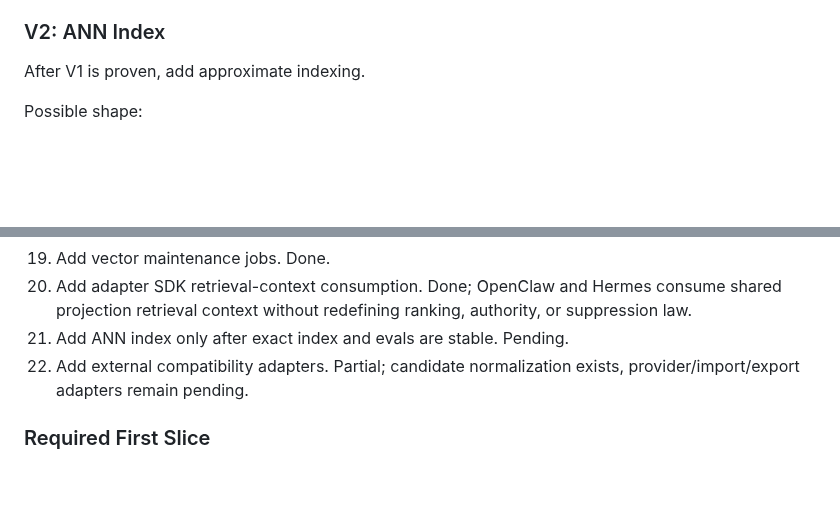
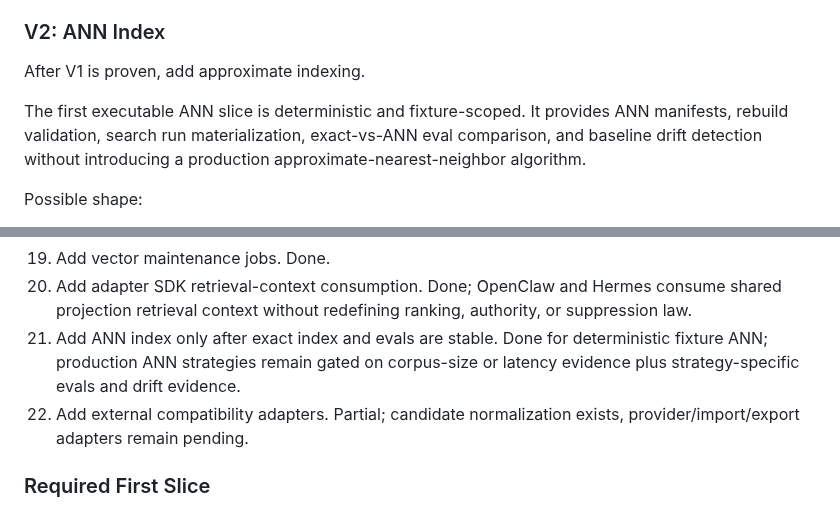
Before and after one commit to Glucksberg/cristalina-v4, a Markdown page: docs/RETRIEVAL-AND-VECTOR-ENGINE.md, 2 parts joined by grey strips. Drawn GitHub-style; blank space fills up the shorter version.

```diff
--- a/docs/RETRIEVAL-AND-VECTOR-ENGINE.md
+++ b/docs/RETRIEVAL-AND-VECTOR-ENGINE.md
@@ -514,6 +514,11 @@ V1 should:
 
 After V1 is proven, add approximate indexing.
 
+The first executable ANN slice is deterministic and fixture-scoped. It provides
+ANN manifests, rebuild validation, search run materialization, exact-vs-ANN
+eval comparison, and baseline drift detection without introducing a production
+approximate-nearest-neighbor algorithm.
+
 Possible shape:
 
 - HNSW-like index
@@ -987,7 +992,7 @@ The browser remains read-only and downstream of core records, manifests, diagnos
 18. Add retrieval eval fixtures. Done.
 19. Add vector maintenance jobs. Done.
 20. Add adapter SDK retrieval-context consumption. Done; OpenClaw and Hermes consume shared projection retrieval context without redefining ranking, authority, or suppression law.
-21. Add ANN index only after exact index and evals are stable. Pending.
+21. Add ANN index only after exact index and evals are stable. Done for deterministic fixture ANN; production ANN strategies remain gated on corpus-size or latency evidence plus strategy-specific evals and drift evidence.
 22. Add external compatibility adapters. Partial; candidate normalization exists, provider/import/export adapters remain pending.
 
 ### Required First Slice
```
Also changed, not shown: docs/SYMBOLIC-RETRIEVAL-VECTOR-MASTER-PLAN.md (+18 -6 lines).
